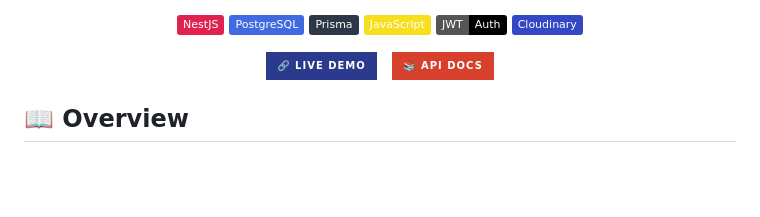
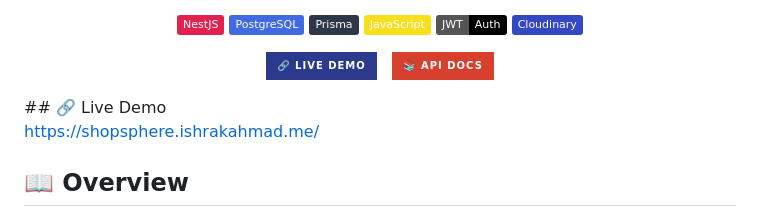
Before and after one commit to ishrakahmad/shopsphere, a Markdown page: README.md, the part around the change. Rendered like a GitHub page; badges without logos; blank space fills up the shorter version.

Commit message:
Add  README

```diff
--- a/README.md
+++ b/README.md
@@ -21,6 +21,9 @@ lightweight vanilla **HTML/CSS/JavaScript** storefront + admin panel.
     <img src="https://img.shields.io/badge/📚_API_DOCS-D6402C?style=for-the-badge&logoColor=white" alt="API Docs" height="45"/>
   </a>
 </p>
+## 🔗 Live Demo
+
+https://shopsphere.ishrakahmad.me/
 
 
 ## 📖 Overview
```
